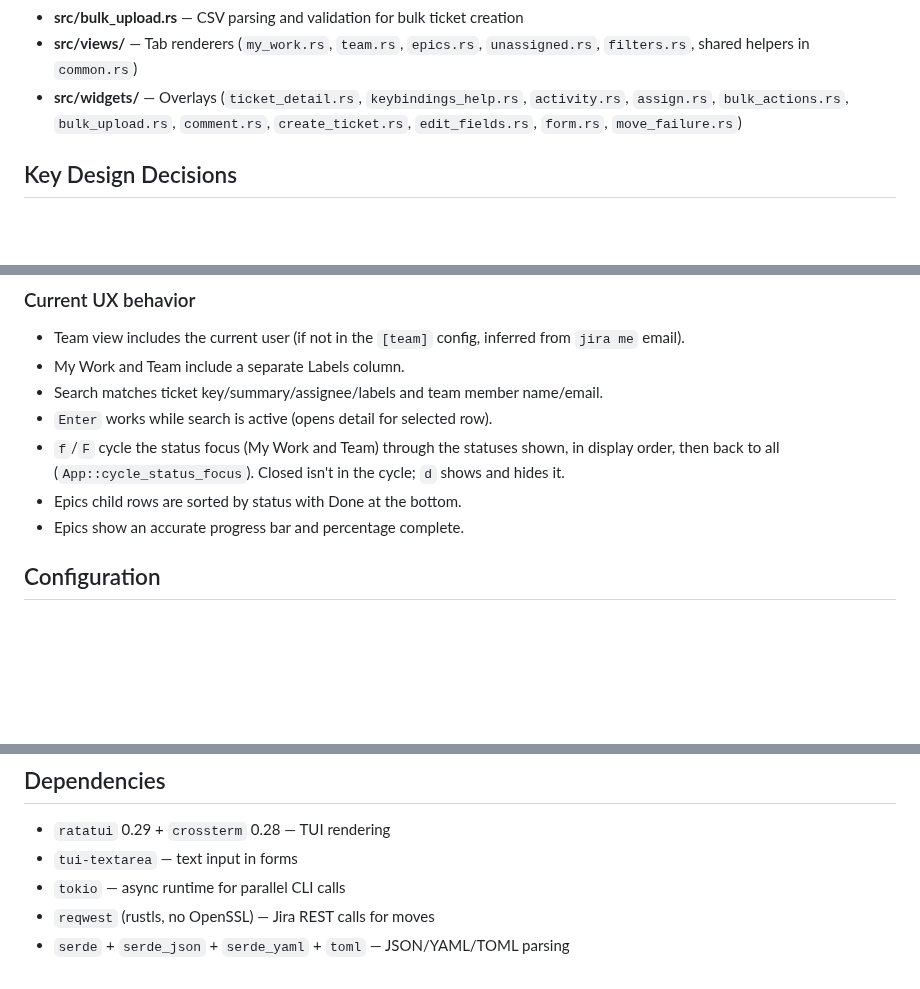
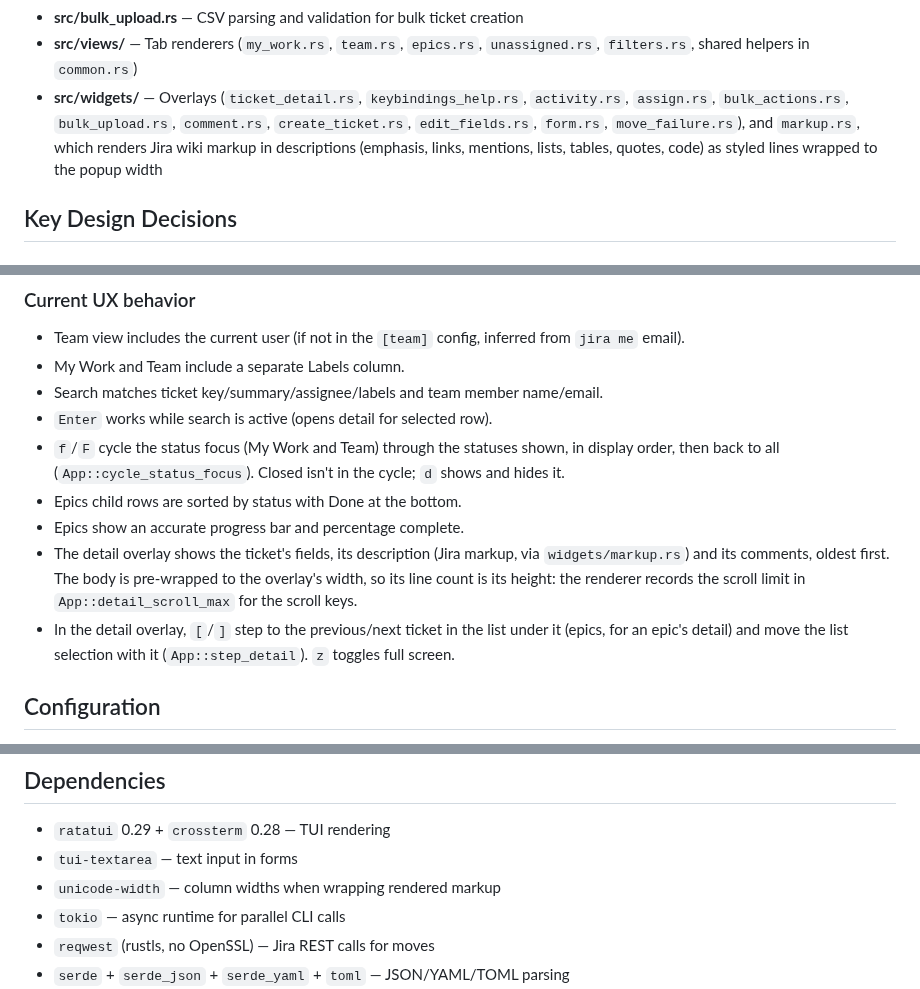
Before and after one commit to cdowellmdb/lazyjira, a Markdown page: CLAUDE.md, 3 parts joined by grey strips. GitHub-like rendering; blank space fills up the shorter version.

```diff
--- a/CLAUDE.md
+++ b/CLAUDE.md
@@ -33,7 +33,7 @@ Use `lazyjira --dev-release` for an optimized rebuild. Both rebuild from the che
 - **src/moves.rs** — Single-ticket move tracking: pending moves, Jira-confirmed moves (to ignore stale reads), and rejected moves awaiting dismissal
 - **src/bulk_upload.rs** — CSV parsing and validation for bulk ticket creation
 - **src/views/** — Tab renderers (`my_work.rs`, `team.rs`, `epics.rs`, `unassigned.rs`, `filters.rs`, shared helpers in `common.rs`)
-- **src/widgets/** — Overlays (`ticket_detail.rs`, `keybindings_help.rs`, `activity.rs`, `assign.rs`, `bulk_actions.rs`, `bulk_upload.rs`, `comment.rs`, `create_ticket.rs`, `edit_fields.rs`, `form.rs`, `move_failure.rs`)
+- **src/widgets/** — Overlays (`ticket_detail.rs`, `keybindings_help.rs`, `activity.rs`, `assign.rs`, `bulk_actions.rs`, `bulk_upload.rs`, `comment.rs`, `create_ticket.rs`, `edit_fields.rs`, `form.rs`, `move_failure.rs`), and `markup.rs`, which renders Jira wiki markup in descriptions (emphasis, links, mentions, lists, tables, quotes, code) as styled lines wrapped to the popup width
 
 ## Key Design Decisions
 
@@ -67,6 +67,8 @@ The team view sorts members by active ticket count (most active first). Any code
 - `f`/`F` cycle the status focus (My Work and Team) through the statuses shown, in display order, then back to all (`App::cycle_status_focus`). Closed isn't in the cycle; `d` shows and hides it.
 - Epics child rows are sorted by status with Done at the bottom.
 - Epics show an accurate progress bar and percentage complete.
+- The detail overlay shows the ticket's fields, its description (Jira markup, via `widgets/markup.rs`) and its comments, oldest first. The body is pre-wrapped to the overlay's width, so its line count is its height: the renderer records the scroll limit in `App::detail_scroll_max` for the scroll keys.
+- In the detail overlay, `[`/`]` step to the previous/next ticket in the list under it (epics, for an epic's detail) and move the list selection with it (`App::step_detail`). `z` toggles full screen.
 
 ## Configuration
 
@@ -81,6 +83,7 @@ The team view sorts members by active ticket count (most active first). Any code
 
 - `ratatui` 0.29 + `crossterm` 0.28 — TUI rendering
 - `tui-textarea` — text input in forms
+- `unicode-width` — column widths when wrapping rendered markup
 - `tokio` — async runtime for parallel CLI calls
 - `reqwest` (rustls, no OpenSSL) — Jira REST calls for moves
 - `serde` + `serde_json` + `serde_yaml` + `toml` — JSON/YAML/TOML parsing
```
Also changed, not shown: README.md (+10 -2 lines), docs/images/ticket-detail.png (added), 12 other files.
